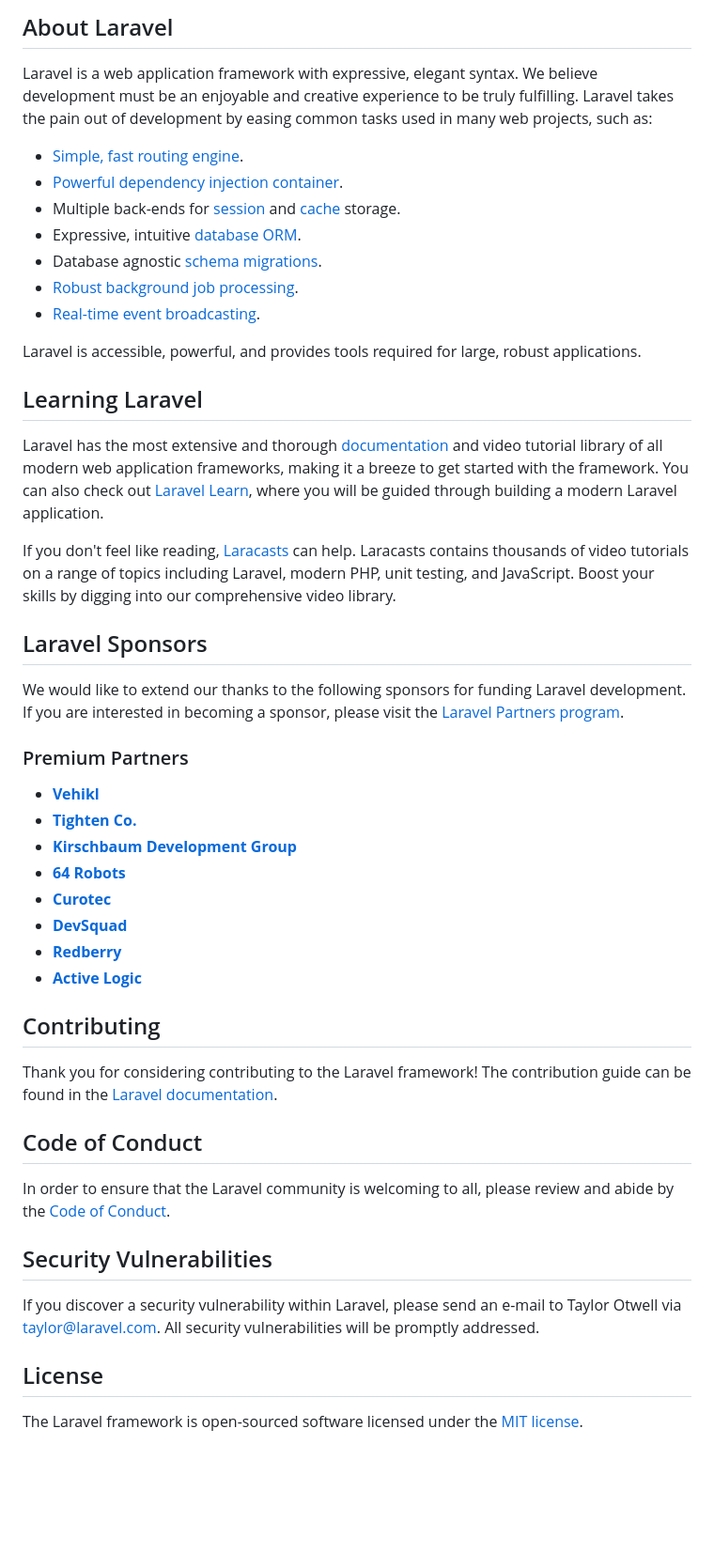
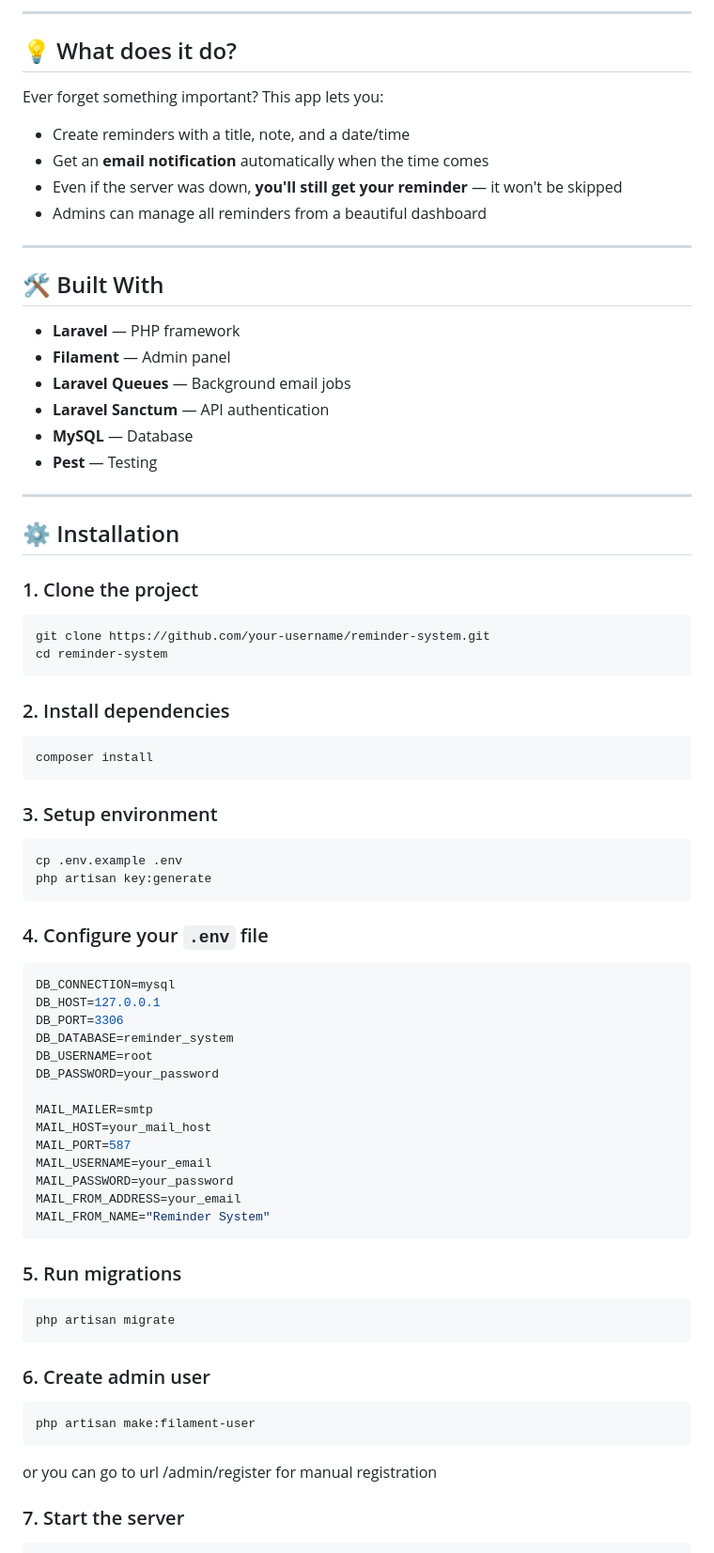
Before and after one commit to Yas-shrestha/ReminderApplication, a Markdown page: README.md, the part around one of its changes. Shown at 94% size. Rendered like a GitHub page; blank space fills up the shorter version.

Commit message:
Enhance README with project details and instructions
Added project description, installation instructions, API endpoints, and email job details.

````diff
--- a/README.md
+++ b/README.md
@@ -9,51 +4,81 @@
 
-## About Laravel
+---
 
-Laravel is a web application framework with expressive, elegant syntax. We believe development must be an enjoyable and creative experience to be truly fulfilling. Laravel takes the pain out of development by easing common tasks used in many web projects, such as:
+## 💡 What does it do?
 
-- [Simple, fast routing engine](https://laravel.com/docs/routing).
-- [Powerful dependency injection container](https://laravel.com/docs/container).
-- Multiple back-ends for [session](https://laravel.com/docs/session) and [cache](https://laravel.com/docs/cache) storage.
-- Expressive, intuitive [database ORM](https://laravel.com/docs/eloquent).
-- Database agnostic [schema migrations](https://laravel.com/docs/migrations).
-- [Robust background job processing](https://laravel.com/docs/queues).
-- [Real-time event broadcasting](https://laravel.com/docs/broadcasting).
+Ever forget something important? This app lets you:
 
-Laravel is accessible, powerful, and provides tools required for large, robust applications.
+- Create reminders with a title, note, and a date/time
+- Get an **email notification** automatically when the time comes
+- Even if the server was down, **you'll still get your reminder** — it won't be skipped
+- Admins can manage all reminders from a beautiful dashboard
 
-## Learning Laravel
+---
 
-Laravel has the most extensive and thorough [documentation](https://laravel.com/docs) and video tutorial library of all modern web application frameworks, making it a breeze to get started with the framework. You can also check out [Laravel Learn](https://laravel.com/learn), where you will be guided through building a modern Laravel application.
+## 🛠️ Built With
 
-If you don't feel like reading, [Laracasts](https://laracasts.com) can help. Laracasts contains thousands of video tutorials on a range of topics including Laravel, modern PHP, unit testing, and JavaScript. Boost your skills by digging into our comprehensive video library.
+- **Laravel** — PHP framework
+- **Filament** — Admin panel
+- **Laravel Queues** — Background email jobs
+- **Laravel Sanctum** — API authentication
+- **MySQL** — Database
+- **Pest** — Testing
 
-## Laravel Sponsors
+---
 
-We would like to extend our thanks to the following sponsors for funding Laravel development. If you are interested in becoming a sponsor, please visit the [Laravel Partners program](https://partners.laravel.com).
+## ⚙️ Installation
 
-### Premium Partners
+### 1. Clone the project
 
-- **[Vehikl](https://vehikl.com)**
-- **[Tighten Co.](https://tighten.co)**
-- **[Kirschbaum Development Group](https://kirschbaumdevelopment.com)**
-- **[64 Robots](https://64robots.com)**
-- **[Curotec](https://www.curotec.com/services/technologies/laravel)**
-- **[DevSquad](https://devsquad.com/hire-laravel-developers)**
-- **[Redberry](https://redberry.international/laravel-development)**
-- **[Active Logic](https://activelogic.com)**
+```bash
+git clone https://github.com/your-username/reminder-system.git
+cd reminder-system
+```
 
-## Contributing
+### 2. Install dependencies
 
-Thank you for considering contributing to the Laravel framework! The contribution guide can be found in the [Laravel documentation](https://laravel.com/docs/contributions).
+```bash
+composer install
+```
 
-## Code of Conduct
+### 3. Setup environment
 
-In order to ensure that the Laravel community is welcoming to all, please review and abide by the [Code of Conduct](https://laravel.com/docs/contributions#code-of-conduct).
+```bash
+cp .env.example .env
+php artisan key:generate
+```
 
-## Security Vulnerabilities
+### 4. Configure your `.env` file
 
-If you discover a security vulnerability within Laravel, please send an e-mail to Taylor Otwell via [taylor@laravel.com](mailto:taylor@laravel.com). All security vulnerabilities will be promptly addressed.
+```env
+DB_CONNECTION=mysql
+DB_HOST=127.0.0.1
+DB_PORT=3306
+DB_DATABASE=reminder_system
+DB_USERNAME=root
+DB_PASSWORD=your_password
 
-## License
+MAIL_MAILER=smtp
+MAIL_HOST=your_mail_host
+MAIL_PORT=587
+MAIL_USERNAME=your_email
+MAIL_PASSWORD=your_password
+MAIL_FROM_ADDRESS=your_email
+MAIL_FROM_NAME="Reminder System"
+```
 
-The Laravel framework is open-sourced software licensed under the [MIT license](https://opensource.org/licenses/MIT).
+### 5. Run migrations
+
+```bash
+php artisan migrate
+```
+
+### 6. Create admin user
+
+```bash
+php artisan make:filament-user
+```
+or you can go to url /admin/register for manual registration
+
+### 7. Start the server
+
````
Also changed, not shown: other parts of README.md (+87 -7 lines).
